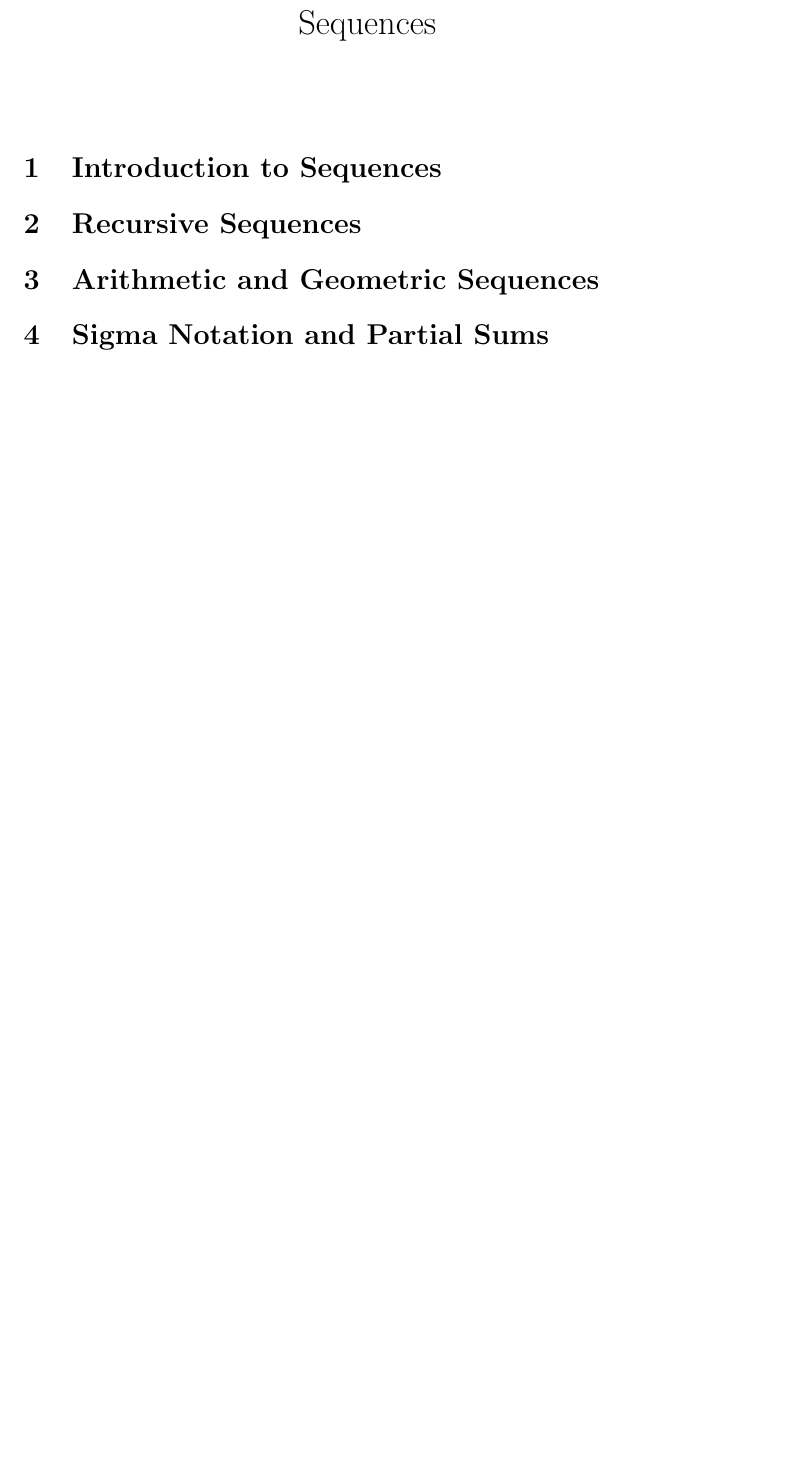
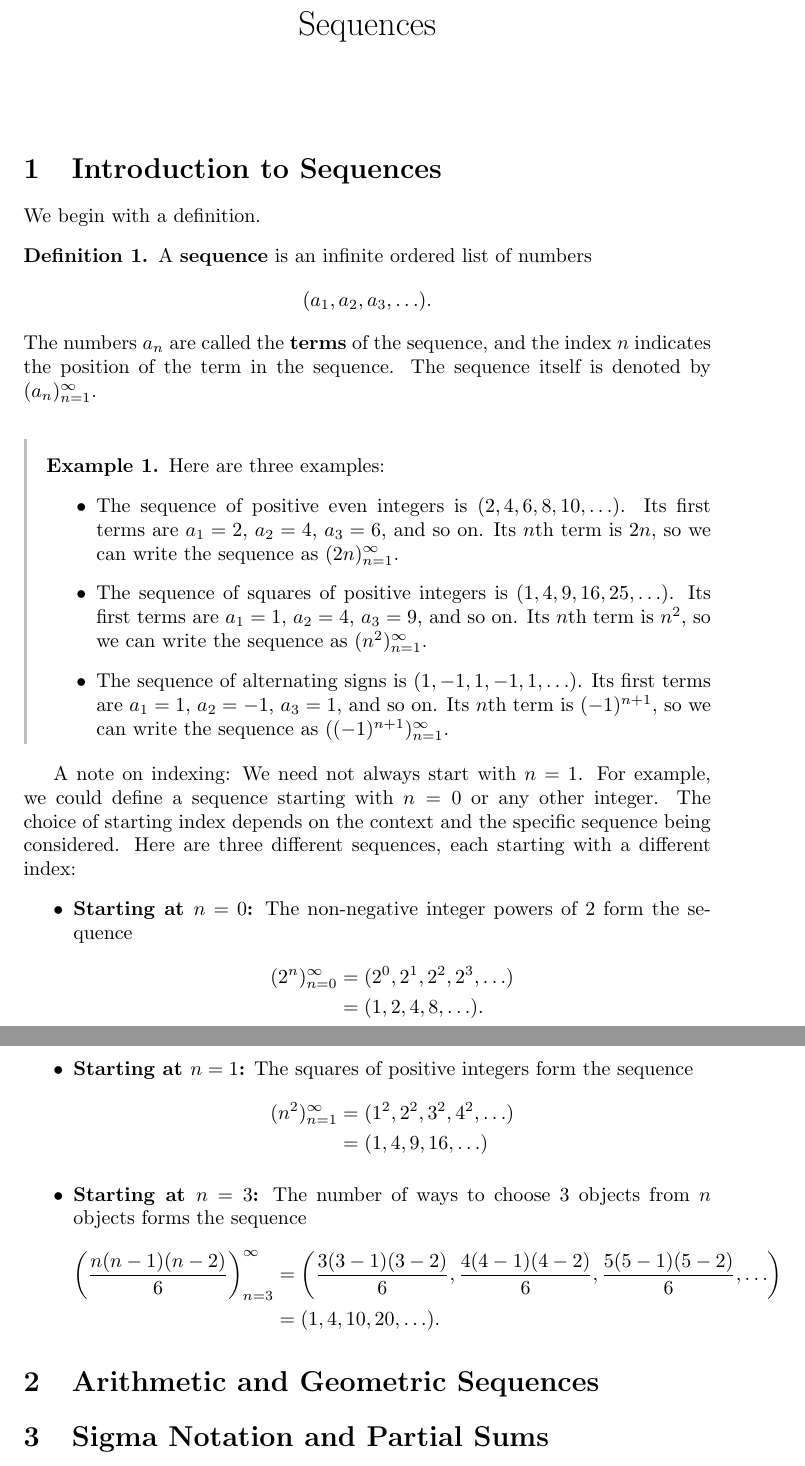
Before and after one commit to jackeddielove/pure-precalculus, a LaTeX document (tex/03-sequences.tex): part of the page before the commit and two parts of pages 1 and 2 of 2 after it, the two joined at a grey line, cut so that both start at the same text, the shorter picture padded with empty space. Compiled offline with pdfLaTeX.

Commit message:
start intro to sequences

```diff
--- a/tex/03-sequences.tex
+++ b/tex/03-sequences.tex
@@ -12,18 +12,54 @@
 
 \section{Introduction to Sequences}\label{sec:sequences-intro}
 
-% Define a sequence as a function whose domain is the positive integers (or non-negative integers).
+We begin with a definition.
+
+\begin{definition}\label{def:sequence}
+A \textbf{sequence} is an infinite ordered list of numbers
+\[(a_1, a_2, a_3, \ldots).\]
+The numbers \(a_n\) are called the \textbf{terms} of the sequence, and the index \(n\) indicates the position of the term in the sequence. The sequence itself is denoted by \((a_n)_{n=1}^\infty\).
+\end{definition}
+
+\begin{example}\label{ex:sequence-example}
+Here are three examples:
+\begin{itemize}
+    \item The sequence of positive even integers is
+    \((2, 4, 6, 8, 10, \ldots)\). Its first terms are
+    \(a_1 = 2\), \(a_2 = 4\), \(a_3 = 6\), and so on. Its \(n\)th term is \(2n\), so we can write the sequence as \((2n)_{n=1}^\infty\).
+    \item The sequence of squares of positive integers is
+    \((1, 4, 9, 16, 25, \ldots)\). Its first terms are
+    \(a_1 = 1\), \(a_2 = 4\), \(a_3 = 9\), and so on. Its \(n\)th term is \(n^2\), so we can write the sequence as \((n^2)_{n=1}^\infty\).
+    \item The sequence of alternating signs is
+    \((1, -1, 1, -1, 1, \ldots)\). Its first terms are
+    \(a_1 = 1\), \(a_2 = -1\), \(a_3 = 1\), and so on. Its \(n\)th term is \((-1)^{n+1}\), so we can write the sequence as \(((-1)^{n+1})_{n=1}^\infty\).
+\end{itemize}
+\end{example}
+
+A note on indexing: We need not always start with \(n=1\). For example, we could define a sequence starting with \(n=0\) or any other integer. The choice of starting index depends on the context and the specific sequence being considered. Here are three different sequences, each starting with a different index:
+\begin{itemize}
+    \item \textbf{Starting at \(n=0\):} The non-negative integer powers of 2 form the sequence
+    \begin{align*}
+    (2^n)_{n=0}^\infty &= (2^0, 2^1, 2^2, 2^3, \ldots) \\
+    &= (1, 2, 4, 8, \ldots).
+    \end{align*}
+    \item \textbf{Starting at \(n=1\):} The squares of positive integers form the sequence
+    \begin{align*}
+    (n^2)_{n=1}^\infty &= (1^2, 2^2, 3^2, 4^2, \ldots) \\
+    &= (1, 4, 9, 16, \ldots)
+    \end{align*}
+    \item \textbf{Starting at \(n=3\):} The number of ways to choose 3 objects from \(n\) objects forms the sequence
+    \begin{align*}
+    \left(\frac{n(n-1)(n-2)}{6}\right)_{n=3}^\infty &= \left(\frac{3(3-1)(3-2)}{6}, \frac{4(4-1)(4-2)}{6}, \frac{5(5-1)(5-2)}{6}, \ldots\right) \\
+    &= (1, 4, 10, 20, \ldots).
+    \end{align*}
+\end{itemize}
+
+
 % Introduce notation: a_n, \{a_n\}, terms of a sequence, index n.
 % Calloutbox: Definition of a Sequence.
 % Example: Writing out the first few terms from an explicit formula (including alternating signs (-1)^n and factorials n!).
 % Example: Finding an explicit formula a_n from a list of initial terms.
 % \doenetlink{Sequences Preview Activity}{https://doenet.org/code/...}
-
-\section{Recursive Sequences}\label{sec:recursive-sequences}
-
-% Introduce recursive definitions (initial condition(s) + recurrence relation).
-% Calloutbox: Recursive Definition of a Sequence.
-% Example: Computing terms of a recursively defined sequence (including Fibonacci-type two-term recurrence).
 
 \section{Arithmetic and Geometric Sequences}\label{sec:arith-geom-sequences}
 
```
